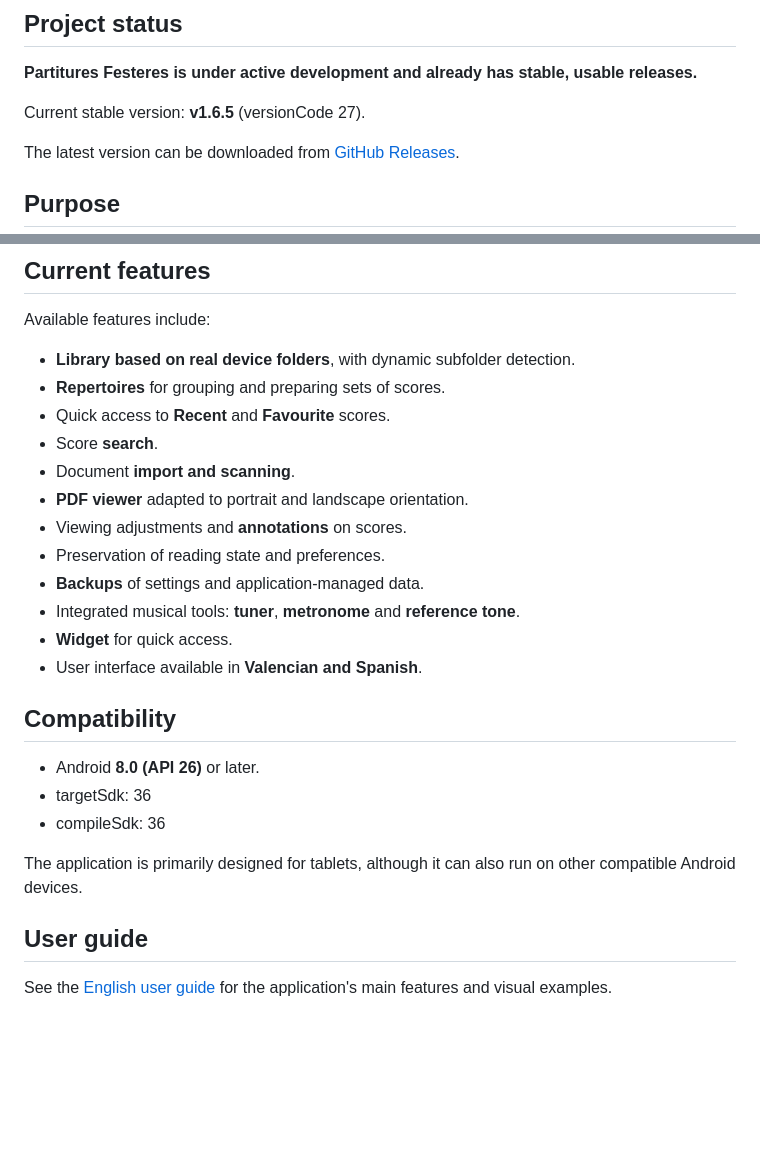
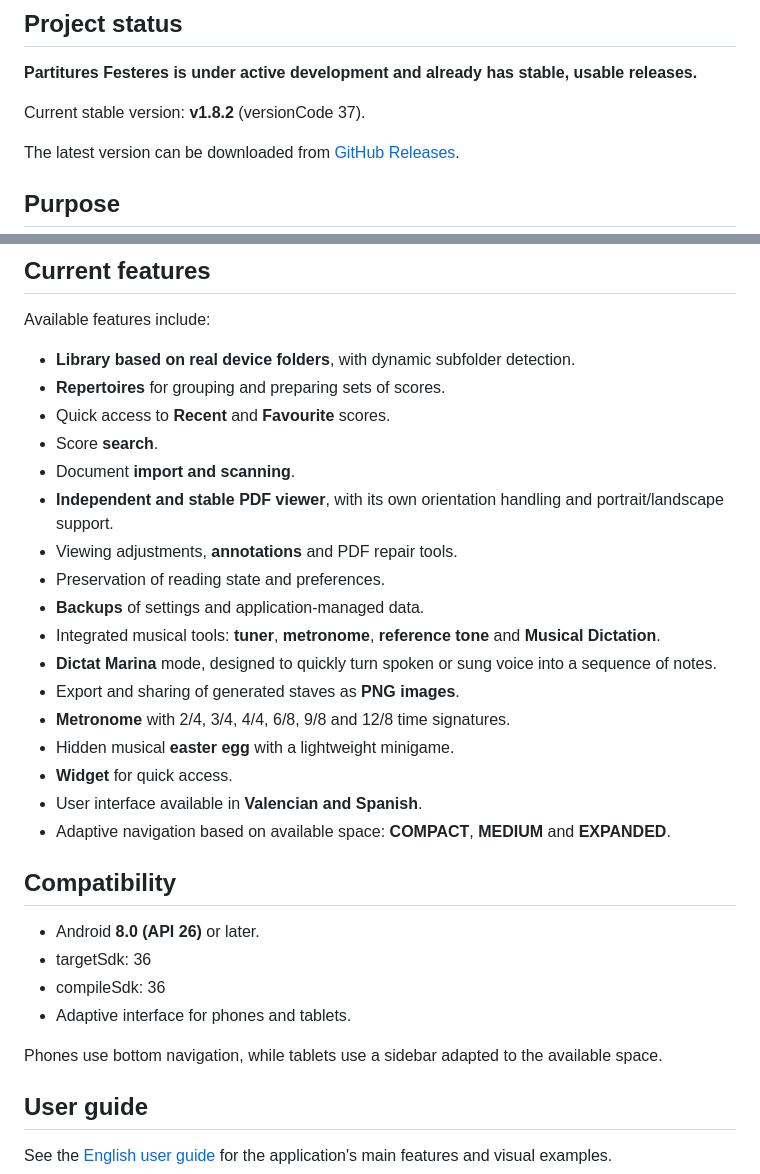
Before and after one commit to SantiMillaNavarro/Partitures-Festeres, a Markdown page: README_en.md, 2 parts joined by grey strips. Rendered like a GitHub page; blank space fills up the shorter version.

Commit message:
Update README_en.md for v1.8.2

```diff
--- a/README_en.md
+++ b/README_en.md
@@ -8,7 +8,7 @@ Android application for organising, consulting and using festive-band sheet musi
 
 **Partitures Festeres is under active development and already has stable, usable releases.**
 
-Current stable version: **v1.6.5** (versionCode 27).
+Current stable version: **v1.8.2** (versionCode 37).
 
 The latest version can be downloaded from [GitHub Releases](https://github.com/SantiMillaNavarro/Partitures-Festeres/releases/latest).
 
@@ -27,21 +27,27 @@ Available features include:
 - Quick access to **Recent** and **Favourite** scores.
 - Score **search**.
 - Document **import and scanning**.
-- **PDF viewer** adapted to portrait and landscape orientation.
-- Viewing adjustments and **annotations** on scores.
+- **Independent and stable PDF viewer**, with its own orientation handling and portrait/landscape support.
+- Viewing adjustments, **annotations** and PDF repair tools.
 - Preservation of reading state and preferences.
 - **Backups** of settings and application-managed data.
-- Integrated musical tools: **tuner**, **metronome** and **reference tone**.
+- Integrated musical tools: **tuner**, **metronome**, **reference tone** and **Musical Dictation**.
+- **Dictat Marina** mode, designed to quickly turn spoken or sung voice into a sequence of notes.
+- Export and sharing of generated staves as **PNG images**.
+- **Metronome** with 2/4, 3/4, 4/4, 6/8, 9/8 and 12/8 time signatures.
+- Hidden musical **easter egg** with a lightweight minigame.
 - **Widget** for quick access.
 - User interface available in **Valencian and Spanish**.
+- Adaptive navigation based on available space: **COMPACT**, **MEDIUM** and **EXPANDED**.
 
 ## Compatibility
 
 - Android **8.0 (API 26)** or later.
 - targetSdk: 36
 - compileSdk: 36
+- Adaptive interface for phones and tablets.
 
-The application is primarily designed for tablets, although it can also run on other compatible Android devices.
+Phones use bottom navigation, while tablets use a sidebar adapted to the available space.
 
 ## User guide
 
```
